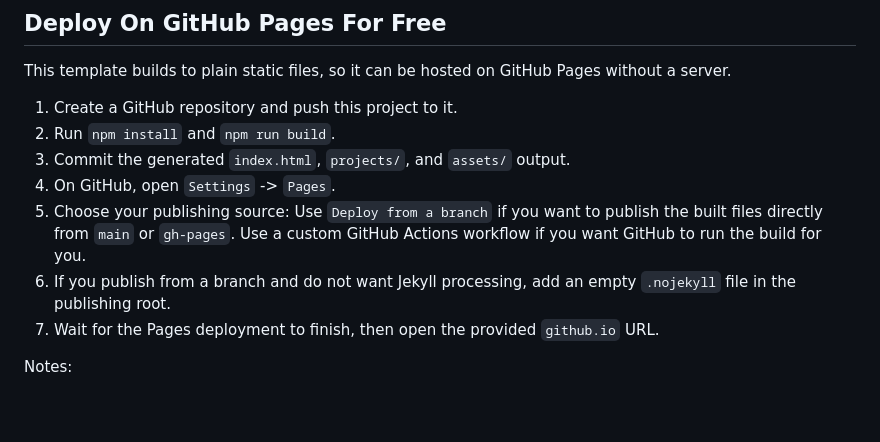
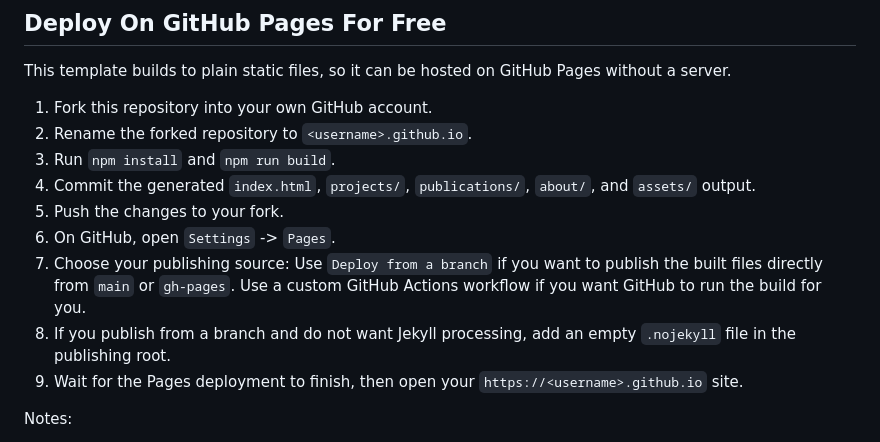
Before and after one commit to bobtianqiwei/retroframe, a Markdown page: README.md, the part around the change. GitHub-like rendering; blank space fills up the shorter version.

```diff
--- a/README.md
+++ b/README.md
@@ -57,15 +57,17 @@ npm run build
 
 This template builds to plain static files, so it can be hosted on GitHub Pages without a server.
 
-1. Create a GitHub repository and push this project to it.
-2. Run `npm install` and `npm run build`.
-3. Commit the generated `index.html`, `projects/`, and `assets/` output.
-4. On GitHub, open `Settings` -> `Pages`.
-5. Choose your publishing source:
+1. Fork this repository into your own GitHub account.
+2. Rename the forked repository to `<username>.github.io`.
+3. Run `npm install` and `npm run build`.
+4. Commit the generated `index.html`, `projects/`, `publications/`, `about/`, and `assets/` output.
+5. Push the changes to your fork.
+6. On GitHub, open `Settings` -> `Pages`.
+7. Choose your publishing source:
    Use `Deploy from a branch` if you want to publish the built files directly from `main` or `gh-pages`.
    Use a custom GitHub Actions workflow if you want GitHub to run the build for you.
-6. If you publish from a branch and do not want Jekyll processing, add an empty `.nojekyll` file in the publishing root.
-7. Wait for the Pages deployment to finish, then open the provided `github.io` URL.
+8. If you publish from a branch and do not want Jekyll processing, add an empty `.nojekyll` file in the publishing root.
+9. Wait for the Pages deployment to finish, then open your `https://<username>.github.io` site.
 
 Notes:
 
```
